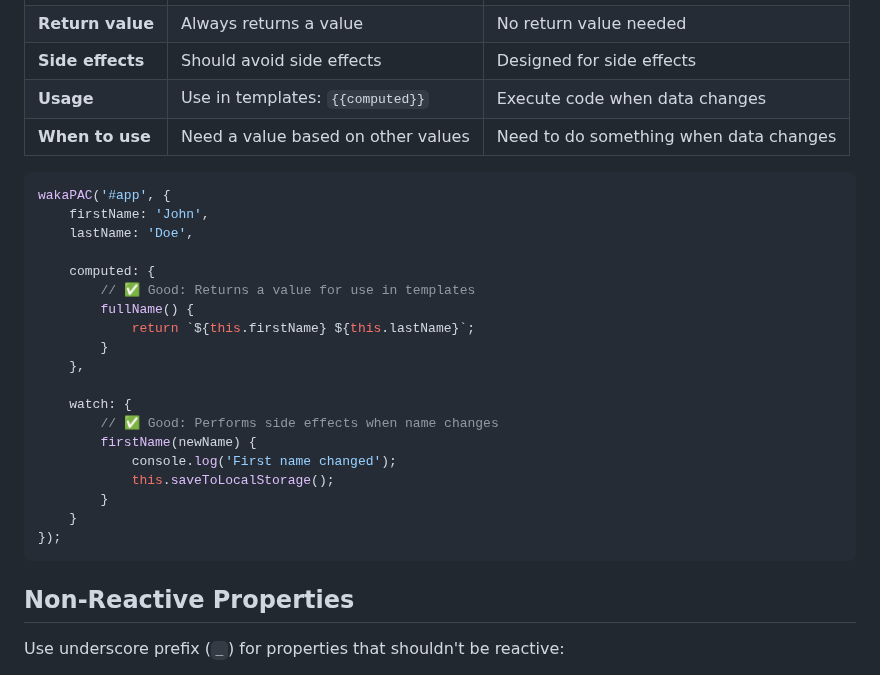
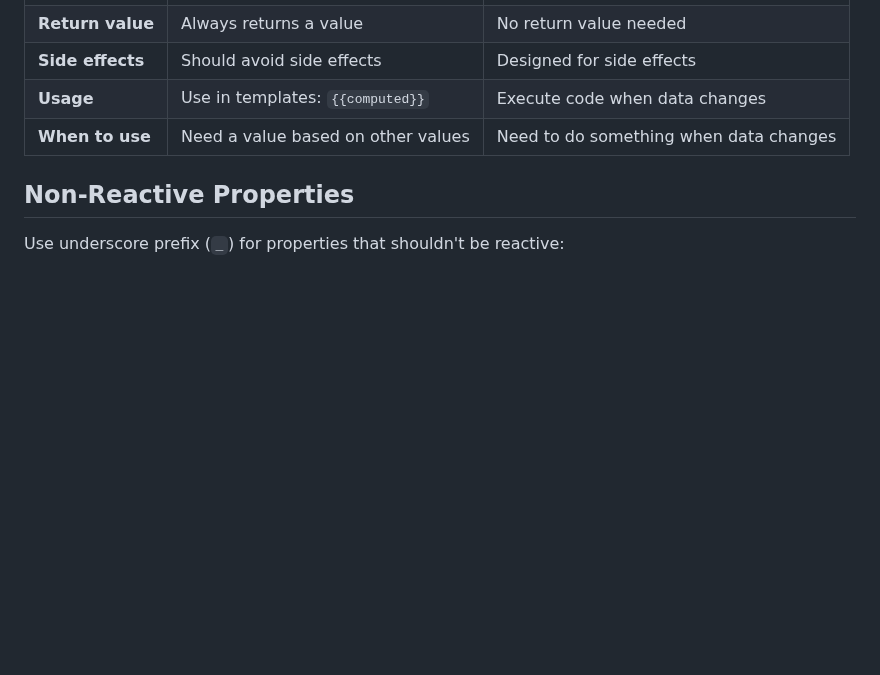
Before and after one commit to quellabs/wakapac, a Markdown page: README.md, the part around the change. Drawn GitHub-style; blank space fills up the shorter version.

````diff
--- a/README.md
+++ b/README.md
@@ -409,28 +409,6 @@ watch: {
 | **Side effects** | Should avoid side effects          | Designed for side effects              |
 | **Usage**        | Use in templates: `{{computed}}`   | Execute code when data changes         |
 | **When to use**  | Need a value based on other values | Need to do something when data changes |
-
-```javascript
-wakaPAC('#app', {
-    firstName: 'John',
-    lastName: 'Doe',
-
-    computed: {
-        // ✅ Good: Returns a value for use in templates
-        fullName() {
-            return `${this.firstName} ${this.lastName}`;
-        }
-    },
-
-    watch: {
-        // ✅ Good: Performs side effects when name changes
-        firstName(newName) {
-            console.log('First name changed');
-            this.saveToLocalStorage();
-        }
-    }
-});
-```
 
 ## Non-Reactive Properties
 
````
